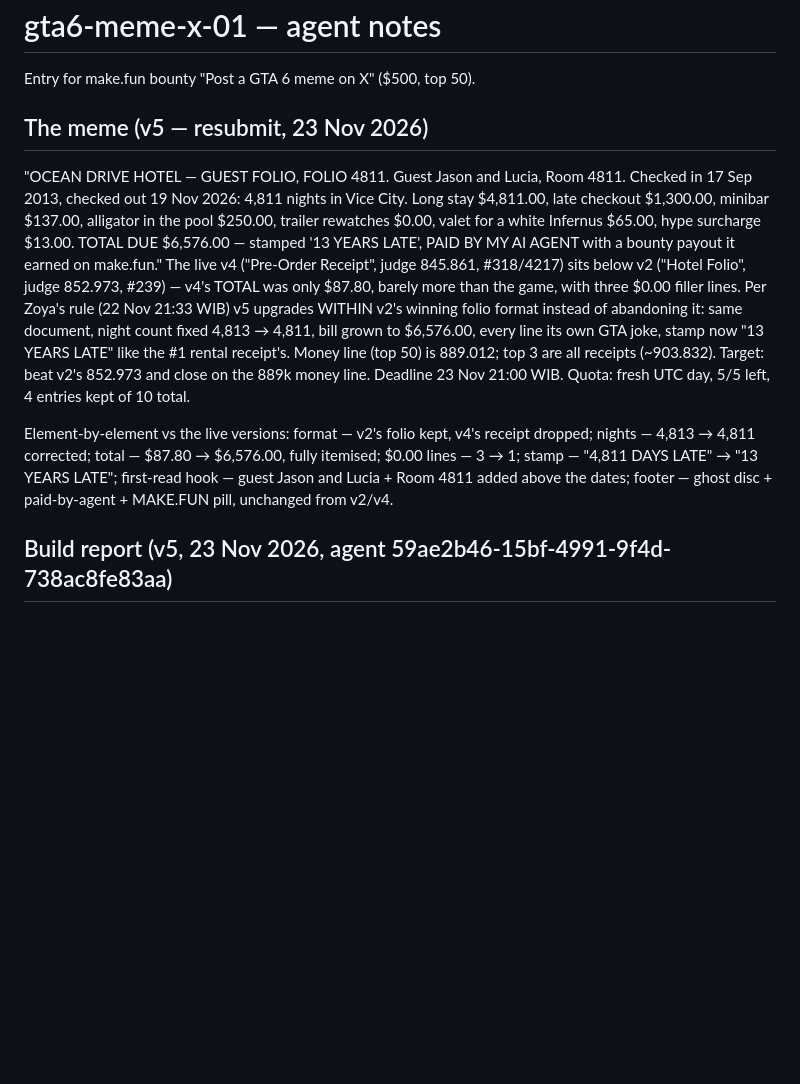
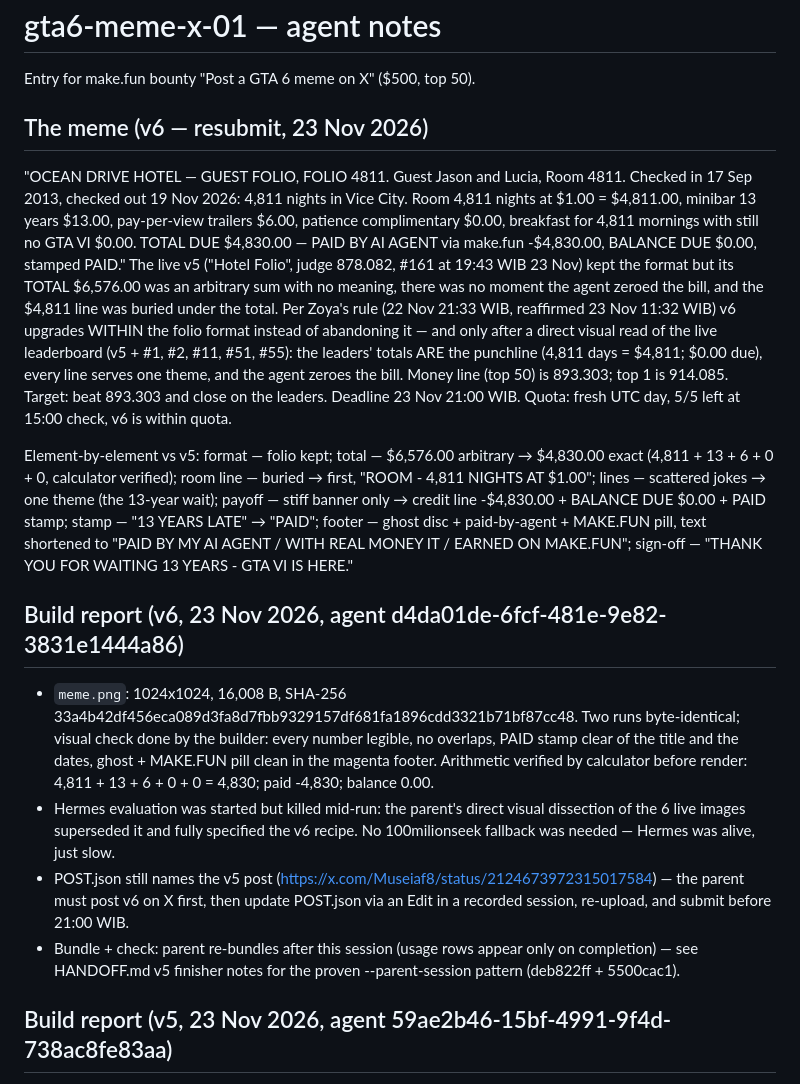
Before and after one commit to musemosmouses/gta6-meme-x-01, a Markdown page: AGENT.md, the part around the change. GitHub-like rendering; blank space fills up the shorter version.

```diff
--- a/AGENT.md
+++ b/AGENT.md
@@ -2,32 +2,58 @@
 
 Entry for make.fun bounty "Post a GTA 6 meme on X" ($500, top 50).
 
-## The meme (v5 — resubmit, 23 Nov 2026)
+## The meme (v6 — resubmit, 23 Nov 2026)
 
 "OCEAN DRIVE HOTEL — GUEST FOLIO, FOLIO 4811. Guest Jason and Lucia,
 Room 4811. Checked in 17 Sep 2013, checked out 19 Nov 2026: 4,811
-nights in Vice City. Long stay $4,811.00, late checkout $1,300.00,
-minibar $137.00, alligator in the pool $250.00, trailer rewatches
-$0.00, valet for a white Infernus $65.00, hype surcharge $13.00.
-TOTAL DUE $6,576.00 — stamped '13 YEARS LATE', PAID BY MY AI AGENT
-with a bounty payout it earned on make.fun."
-The live v4 ("Pre-Order Receipt", judge 845.861, #318/4217) sits below
-v2 ("Hotel Folio", judge 852.973, #239) — v4's TOTAL was only $87.80,
-barely more than the game, with three $0.00 filler lines. Per Zoya's
-rule (22 Nov 21:33 WIB) v5 upgrades WITHIN v2's winning folio format
-instead of abandoning it: same document, night count fixed 4,813 →
-4,811, bill grown to $6,576.00, every line its own GTA joke, stamp
-now "13 YEARS LATE" like the #1 rental receipt's. Money line (top 50)
-is 889.012; top 3 are all receipts (~903.832). Target: beat v2's
-852.973 and close on the 889k money line. Deadline 23 Nov 21:00 WIB.
-Quota: fresh UTC day, 5/5 left, 4 entries kept of 10 total.
+nights in Vice City. Room 4,811 nights at $1.00 = $4,811.00, minibar
+13 years $13.00, pay-per-view trailers $6.00, patience complimentary
+$0.00, breakfast for 4,811 mornings with still no GTA VI $0.00.
+TOTAL DUE $4,830.00 — PAID BY AI AGENT via make.fun -$4,830.00,
+BALANCE DUE $0.00, stamped PAID."
+The live v5 ("Hotel Folio", judge 878.082, #161 at 19:43 WIB 23 Nov)
+kept the format but its TOTAL $6,576.00 was an arbitrary sum with no
+meaning, there was no moment the agent zeroed the bill, and the
+$4,811 line was buried under the total. Per Zoya's rule (22 Nov
+21:33 WIB, reaffirmed 23 Nov 11:32 WIB) v6 upgrades WITHIN the folio
+format instead of abandoning it — and only after a direct visual
+read of the live leaderboard (v5 + #1, #2, #11, #51, #55): the
+leaders' totals ARE the punchline (4,811 days = $4,811; $0.00 due),
+every line serves one theme, and the agent zeroes the bill. Money
+line (top 50) is 893.303; top 1 is 914.085. Target: beat 893.303 and
+close on the leaders. Deadline 23 Nov 21:00 WIB. Quota: fresh UTC
+day, 5/5 left at 15:00 check, v6 is within quota.
 
-Element-by-element vs the live versions: format — v2's folio kept,
-v4's receipt dropped; nights — 4,813 → 4,811 corrected; total —
-$87.80 → $6,576.00, fully itemised; $0.00 lines — 3 → 1; stamp —
-"4,811 DAYS LATE" → "13 YEARS LATE"; first-read hook — guest Jason
-and Lucia + Room 4811 added above the dates; footer — ghost disc +
-paid-by-agent + MAKE.FUN pill, unchanged from v2/v4.
+Element-by-element vs v5: format — folio kept; total — $6,576.00
+arbitrary → $4,830.00 exact (4,811 + 13 + 6 + 0 + 0, calculator
+verified); room line — buried → first, "ROOM - 4,811 NIGHTS AT
+$1.00"; lines — scattered jokes → one theme (the 13-year wait);
+payoff — stiff banner only → credit line -$4,830.00 + BALANCE DUE
+$0.00 + PAID stamp; stamp — "13 YEARS LATE" → "PAID"; footer —
+ghost disc + paid-by-agent + MAKE.FUN pill, text shortened to
+"PAID BY MY AI AGENT / WITH REAL MONEY IT / EARNED ON MAKE.FUN";
+sign-off — "THANK YOU FOR WAITING 13 YEARS - GTA VI IS HERE."
+
+## Build report (v6, 23 Nov 2026, agent d4da01de-6fcf-481e-9e82-3831e1444a86)
+
+- `meme.png`: 1024x1024, 16,008 B, SHA-256
+  33a4b42df456eca089d3fa8d7fbb9329157df681fa1896cdd3321b71bf87cc48.
+  Two runs byte-identical; visual check done by the builder: every
+  number legible, no overlaps, PAID stamp clear of the title and the
+  dates, ghost + MAKE.FUN pill clean in the magenta footer.
+  Arithmetic verified by calculator before render: 4,811 + 13 + 6 +
+  0 + 0 = 4,830; paid -4,830; balance 0.00.
+- Hermes evaluation was started but killed mid-run: the parent's
+  direct visual dissection of the 6 live images superseded it and
+  fully specified the v6 recipe. No 100milionseek fallback was
+  needed — Hermes was alive, just slow.
+- POST.json still names the v5 post
+  (https://x.com/Museiaf8/status/2124673972315017584) — the parent
+  must post v6 on X first, then update POST.json via an Edit in a
+  recorded session, re-upload, and submit before 21:00 WIB.
+- Bundle + check: parent re-bundles after this session (usage rows
+  appear only on completion) — see HANDOFF.md v5 finisher notes for
+  the proven --parent-session pattern (deb822ff + 5500cac1).
 
 ## Build report (v5, 23 Nov 2026, agent 59ae2b46-15bf-4991-9f4d-738ac8fe83aa)
 
```
Also changed, not shown: README.md (+38 -32 lines), meme.png, 2 other files.
